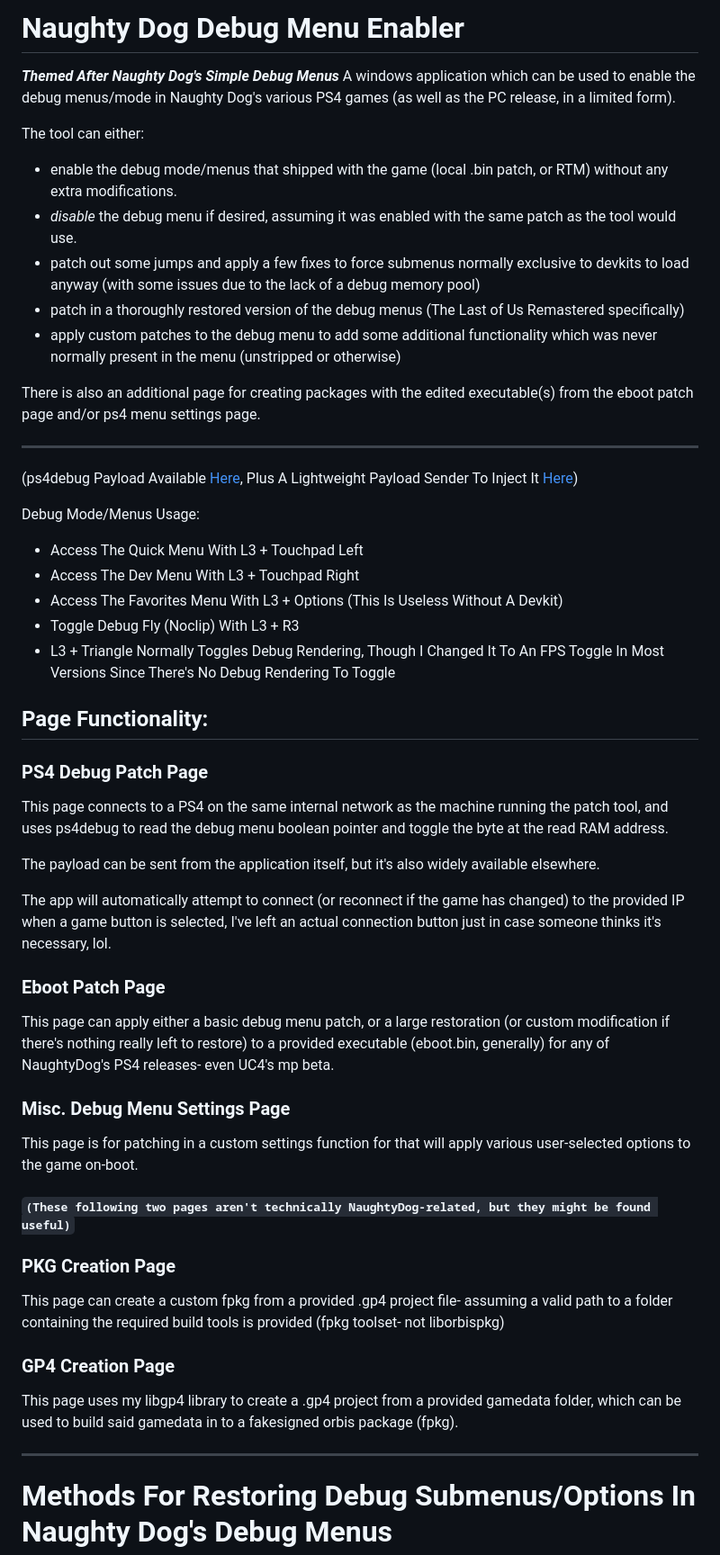
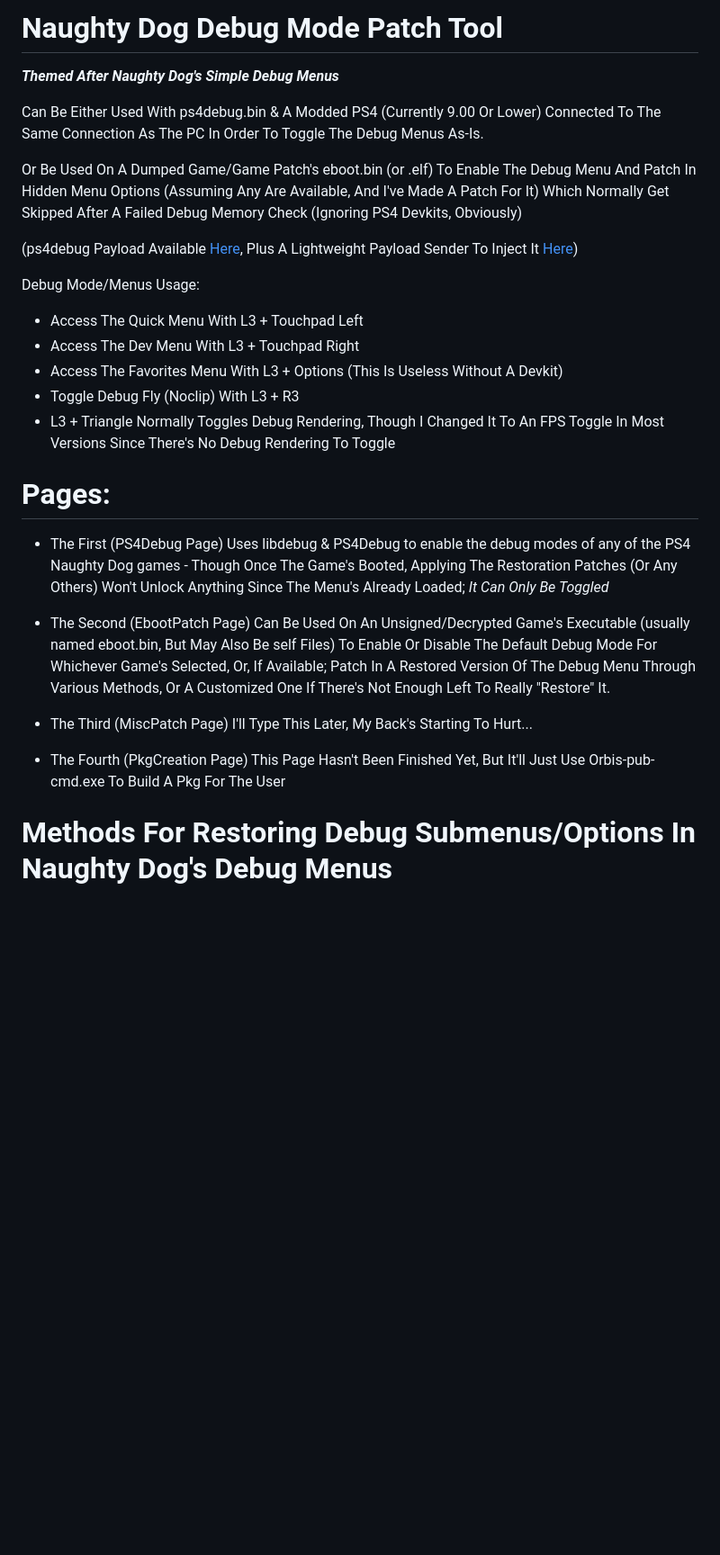
Before and after one commit to TheMagicalBlob/NaughtyDog-Debug-Menu-Patch-Tool, a Markdown page: README.md, the part around one of its changes. Shown at 90% size. GitHub-like rendering; blank space fills up the shorter version.

Commit message:
Revert "Update README.md"
This reverts commit 65a254db234bc37a9401c8d00c331a00726e68b4.

```diff
--- a/README.md
+++ b/README.md
@@ -1,16 +1,12 @@
-# Naughty Dog Debug Menu Enabler
+# Naughty Dog Debug Mode Patch Tool
 _**Themed After Naughty Dog's Simple Debug Menus**_
-A windows application which can be used to enable the debug menus/mode in Naughty Dog's various PS4 games (as well as the PC release, in a limited form).
 
-The tool can either:
-  - enable the debug mode/menus that shipped with the game (local .bin patch, or RTM) without any extra modifications.
-  - _disable_ the debug menu if desired, assuming it was enabled with the same patch as the tool would use.
-  - patch out some jumps and apply a few fixes to force submenus normally exclusive to devkits to load anyway (with some issues due to the lack of a debug memory pool)
-  - patch in a thoroughly restored version of the debug menus (The Last of Us Remastered specifically)
-  - apply custom patches to the debug menu to add some additional functionality which was never normally present in the menu (unstripped or otherwise)
+Can Be Either Used With ps4debug.bin &amp; A Modded PS4 (Currently 9.00 Or Lower)
+Connected To The Same Connection As The PC In Order To Toggle The Debug Menus As-Is.
 
-There is also an additional page for creating packages with the edited executable(s) from the eboot patch page and/or ps4 menu settings page.
-****
+Or Be Used On A Dumped Game/Game Patch's eboot.bin (or .elf) To Enable The Debug Menu And Patch In Hidden Menu Options (Assuming Any Are Available,
+And I've Made A Patch For It) Which Normally Get Skipped After A Failed Debug Memory Check (Ignoring PS4 Devkits, Obviously)
+
 (ps4debug Payload Available [Here](https://github.com/jogolden/ps4debug/releases), Plus A Lightweight Payload Sender To Inject It [Here](https://github.com/TheMagicalBlob/Blobs-Payload-Sender/releases/download/1.7.1-Final/Payload.Sender.1.7.1.exe))
 
 Debug Mode/Menus Usage:
@@ -20,33 +16,16 @@ Debug Mode/Menus Usage:
 - Toggle Debug Fly (Noclip) With L3 + R3
 - L3 + Triangle Normally Toggles Debug Rendering, Though I Changed It To An FPS Toggle In Most Versions Since There's No Debug Rendering To Toggle
 
-## Page Functionality:
+# Pages:
 
-### PS4 Debug Patch Page
-This page connects to a PS4 on the same internal network as the machine running the patch tool, and uses ps4debug to read the debug menu boolean pointer and toggle the byte at the read RAM address.
+- The First (PS4Debug Page) Uses libdebug &amp; PS4Debug to enable the debug modes of any of the PS4 Naughty Dog games - Though Once The Game's Booted, Applying The Restoration Patches (Or Any Others) Won't Unlock Anything Since The Menu's Already Loaded; *It Can Only Be Toggled*
 
-The payload can be sent from the application itself, but it's also widely available elsewhere.
+- The Second (EbootPatch Page) Can Be Used On An Unsigned/Decrypted Game's Executable (usually named eboot.bin, But May Also Be self Files)
+To Enable Or Disable The Default Debug Mode For Whichever Game's Selected, Or, If Available; Patch In A Restored Version Of The Debug Menu Through Various Methods, Or A Customized One If There's Not Enough Left To Really "Restore" It.
 
-The app will automatically attempt to connect (or reconnect if the game has changed) to the provided IP when a game button is selected, I've left an actual connection button just in case someone thinks it's necessary, lol.
+- The Third (MiscPatch Page) I'll Type This Later, My Back's Starting To Hurt...
 
-
-### Eboot Patch Page
-This page can apply either a basic debug menu patch, or a large restoration (or custom modification if there's nothing really left to restore) to a provided executable (eboot.bin, generally) for any of NaughtyDog's PS4 releases- even UC4's mp beta.
-
-
-### Misc. Debug Menu Settings Page
-This page is for patching in a custom settings function for that will apply various user-selected options to the game on-boot.
-
-
-#### `(These following two pages aren't technically NaughtyDog-related, but they might be found useful)`
-### PKG Creation Page
-This page can create a custom fpkg from a provided .gp4 project file- assuming a valid path to a folder containing the required build tools is provided (fpkg toolset- not liborbispkg)
-
-
-### GP4 Creation Page
-This page uses my libgp4 library to create a .gp4 project from a provided gamedata folder, which can be used to build said gamedata in to a fakesigned orbis package (fpkg).
-****
-
+- The Fourth (PkgCreation Page) This Page Hasn't Been Finished Yet, But It'll Just Use Orbis-pub-cmd.exe To Build A Pkg For The User
 
 
 # Methods For Restoring Debug Submenus/Options In Naughty Dog's Debug Menus
```
Also changed, not shown: other parts of README.md (+1 -0 lines).
